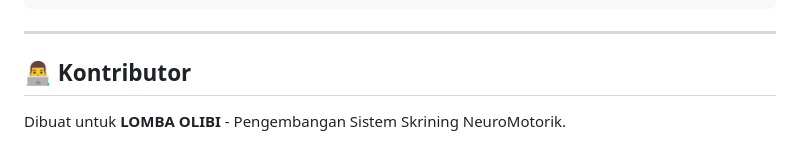
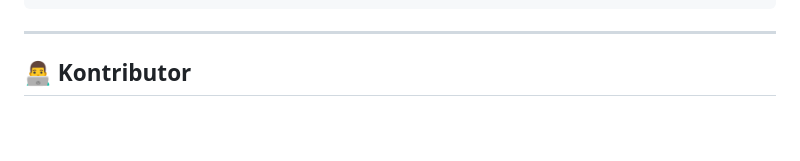
Before and after one commit to cavinakbar6/NEUTROMOTORIK, a Markdown page: README.md, the part around the change. Drawn GitHub-style; blank space fills up the shorter version.

```diff
--- a/README.md
+++ b/README.md
@@ -115,4 +115,3 @@ NEUTROMOTORIK/
 ---
 
 ## 👨‍💻 Kontributor
-Dibuat untuk **LOMBA OLIBI** - Pengembangan Sistem Skrining NeuroMotorik.
```
